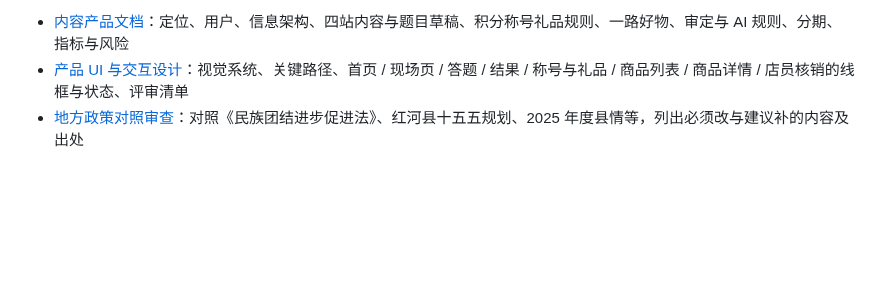
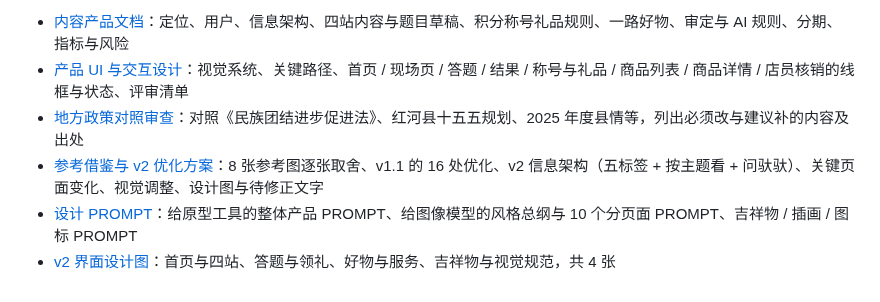
Before and after one commit to KevenJan/honghe-cultural-tourism, a Markdown page: README.md, the part around the change. Rendered like a GitHub page; blank space fills up the shorter version.

Commit message:
新增 v2 界面设计图并登记待修正文字，更新 README
Co-authored-by: KevenJan <KevenJan@users.noreply.github.com>

```diff
--- a/README.md
+++ b/README.md
@@ -6,3 +6,6 @@
 - [内容产品文档](docs/01-内容产品文档.md)：定位、用户、信息架构、四站内容与题目草稿、积分称号礼品规则、一路好物、审定与 AI 规则、分期、指标与风险
 - [产品 UI 与交互设计](docs/02-UI交互设计.md)：视觉系统、关键路径、首页 / 现场页 / 答题 / 结果 / 称号与礼品 / 商品列表 / 商品详情 / 店员核销的线框与状态、评审清单
 - [地方政策对照审查](docs/03-政策对照审查.md)：对照《民族团结进步促进法》、红河县十五五规划、2025 年度县情等，列出必须改与建议补的内容及出处
+- [参考借鉴与 v2 优化方案](docs/04-参考借鉴与v2优化方案.md)：8 张参考图逐张取舍、v1.1 的 16 处优化、v2 信息架构（五标签 + 按主题看 + 问驮驮）、关键页面变化、视觉调整、设计图与待修正文字
+- [设计 PROMPT](docs/05-设计PROMPT.md)：给原型工具的整体产品 PROMPT、给图像模型的风格总纲与 10 个分页面 PROMPT、吉祥物 / 插画 / 图标 PROMPT
+- [v2 界面设计图](docs/images/)：首页与四站、答题与领礼、好物与服务、吉祥物与视觉规范，共 4 张
```
Also changed, not shown: docs/04-参考借鉴与v2优化方案.md (+14 -1 lines), docs/images/hhtl-v2-board-01-home-sites.jpg (added), docs/images/hhtl-v2-board-02-quiz-gift.jpg (added), docs/images/hhtl-v2-board-03-shop-staff.jpg (added), docs/images/hhtl-v2-board-04-mascot-icons.jpg (added).
